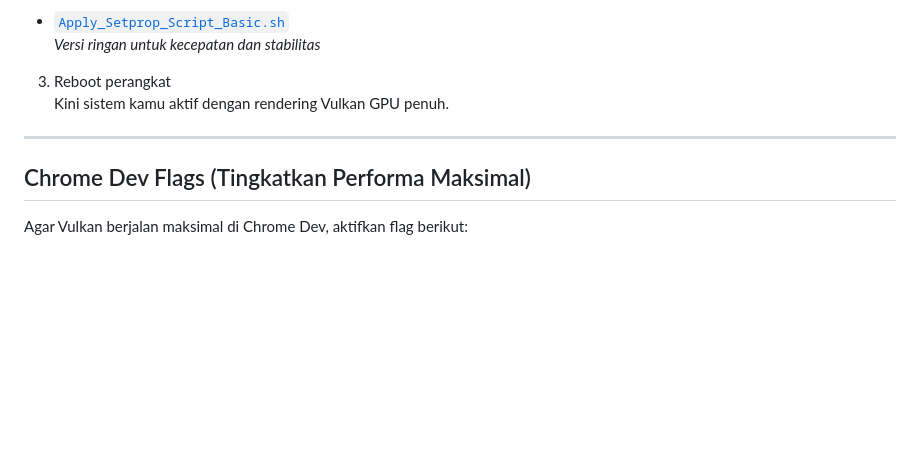
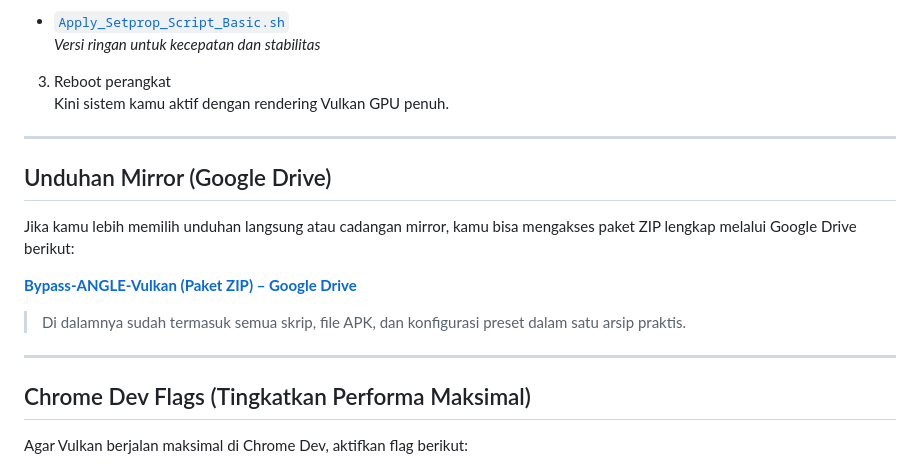
Before and after one commit to Rhaditbhule92/Bypass-ANGLE-Vulkan, a Markdown page: README_ID.md, the part around the change. Drawn GitHub-style; blank space fills up the shorter version.

Commit message:
Add Google Drive mirror link for full package download

```diff
--- a/README_ID.md
+++ b/README_ID.md
@@ -124,6 +124,16 @@ Repositori ini juga menyertakan dukungan opsional untuk Poweramp Equalizer tanpa
 
 ---
 
+## Unduhan Mirror (Google Drive)
+
+Jika kamu lebih memilih unduhan langsung atau cadangan mirror, kamu bisa mengakses paket ZIP lengkap melalui Google Drive berikut:
+
+**[Bypass-ANGLE-Vulkan (Paket ZIP) – Google Drive](https://drive.google.com/drive/folders/16E67hGsOTOWVwD9ABQa1OzUMIEb5ViMR)**
+
+> Di dalamnya sudah termasuk semua skrip, file APK, dan konfigurasi preset dalam satu arsip praktis.
+
+---
+
 ## Chrome Dev Flags (Tingkatkan Performa Maksimal)
 
 Agar Vulkan berjalan maksimal di Chrome Dev, aktifkan flag berikut:
```
Also changed, not shown: README.md (+10 -0 lines).
